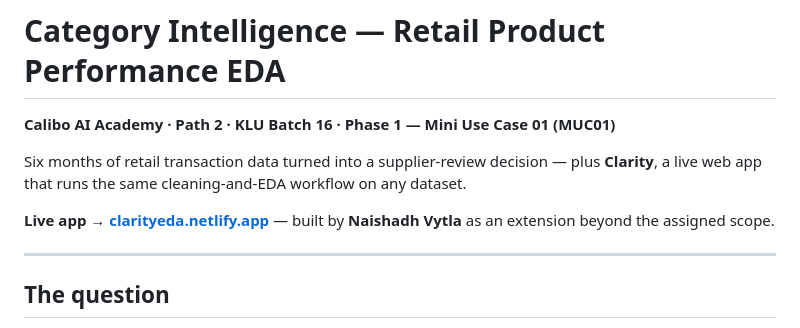
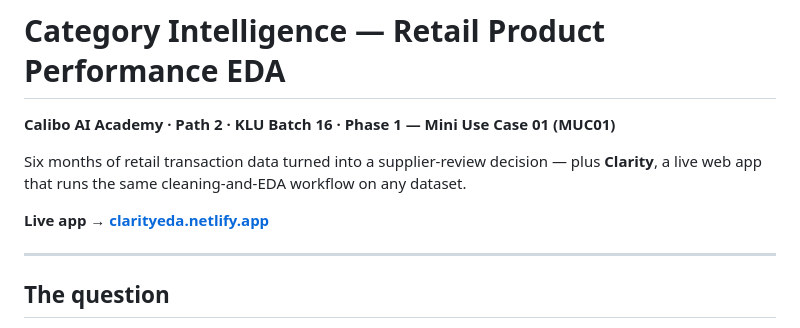
Before and after one commit to naishadhvytla/MCU01_Batch16_Calibo_KLU_Path2, a Markdown page: README.md, the part around the change. Rendered like a GitHub page.

```diff
--- a/README.md
+++ b/README.md
@@ -4,7 +4,7 @@
 
 Six months of retail transaction data turned into a supplier-review decision — plus **Clarity**, a live web app that runs the same cleaning-and-EDA workflow on any dataset.
 
-**Live app → [clarityeda.netlify.app](https://clarityeda.netlify.app/)** — built by **Naishadh Vytla** as an extension beyond the assigned scope.
+**Live app → [clarityeda.netlify.app](https://clarityeda.netlify.app/)**
 
 ---
 
```
